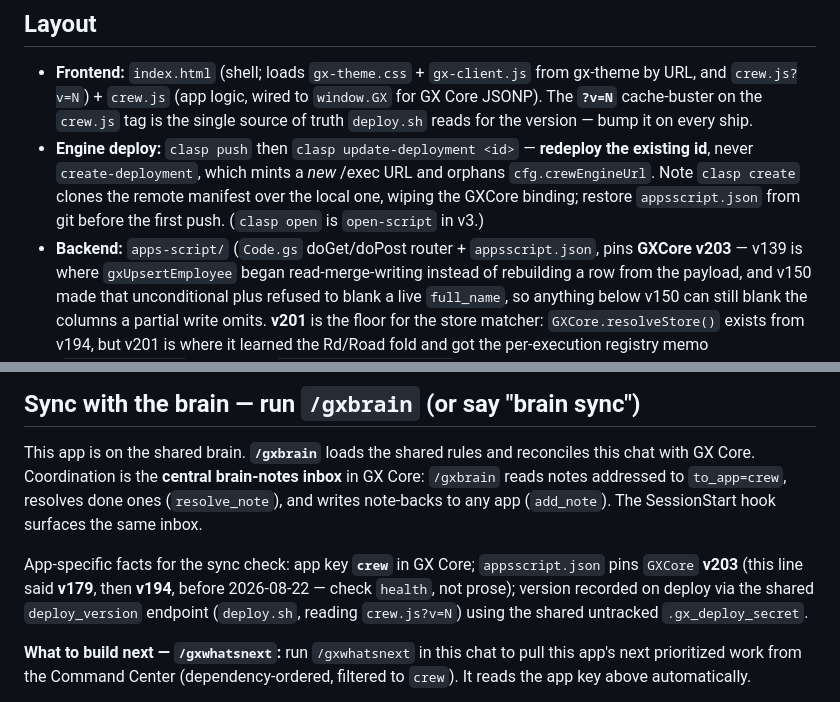
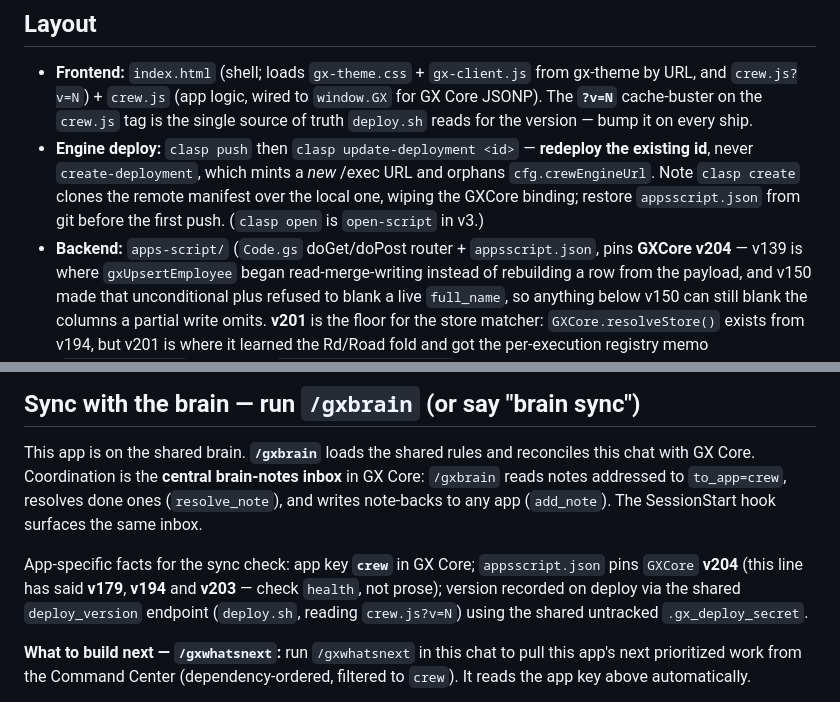
Before and after one commit to greencrosscanna/greencross-crew, a Markdown page: CLAUDE.md, 2 parts joined by grey strips. Rendered like a GitHub page.

Commit message:
CLAUDE.md: v204
Co-Authored-By: Claude Opus 5 <noreply@anthropic.com>

```diff
--- a/CLAUDE.md
+++ b/CLAUDE.md
@@ -43,7 +43,7 @@ the current Leaderboard incentive output for a full pay period.
   never `create-deployment`, which mints a *new* /exec URL and orphans `cfg.crewEngineUrl`.
   Note `clasp create` clones the remote manifest over the local one, wiping the GXCore binding;
   restore `appsscript.json` from git before the first push. (`clasp open` is `open-script` in v3.)
-- **Backend:** `apps-script/` (`Code.gs` doGet/doPost router + `appsscript.json`, pins **GXCore v203** —
+- **Backend:** `apps-script/` (`Code.gs` doGet/doPost router + `appsscript.json`, pins **GXCore v204** —
   v139 is where `gxUpsertEmployee` began read-merge-writing instead of rebuilding a row from the payload,
   and v150 made that unconditional plus refused to blank a live `full_name`, so anything below v150 can
   still blank the columns a partial write omits. **v201** is the floor for the store matcher:
@@ -119,7 +119,7 @@ Core. Coordination is the **central brain-notes inbox** in GX Core: `/gxbrain` r
 SessionStart hook surfaces the same inbox.
 
 App-specific facts for the sync check: app key **`crew`** in GX Core; `appsscript.json` pins `GXCore`
-**v203** (this line said **v179**, then **v194**, before 2026-08-22 — check `health`, not prose);
+**v204** (this line has said **v179**, **v194** and **v203** — check `health`, not prose);
 version recorded on deploy via the shared `deploy_version` endpoint (`deploy.sh`, reading `crew.js?v=N`)
 using the shared untracked `.gx_deploy_secret`.
 
```
